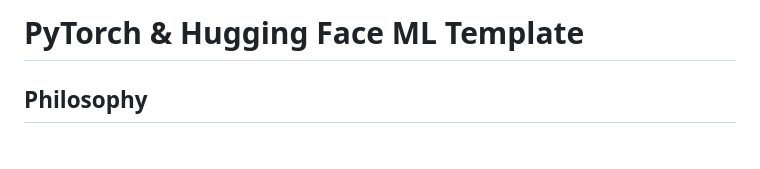
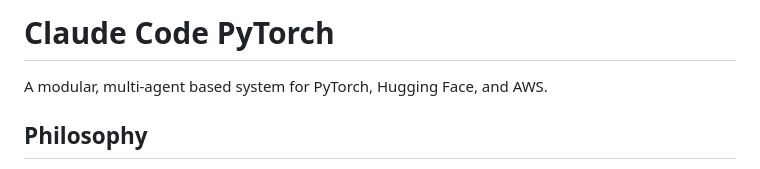
Before and after one commit to jxtngx/deeplearning-with-claude, a Markdown page: README.md, the part around the change. Rendered like a GitHub page.

```diff
--- a/README.md
+++ b/README.md
@@ -1,4 +1,6 @@
-# PyTorch & Hugging Face ML Template
+# Claude Code PyTorch
+
+A modular, multi-agent based system for PyTorch, Hugging Face, and AWS.
 
 ## Philosophy
 
```
